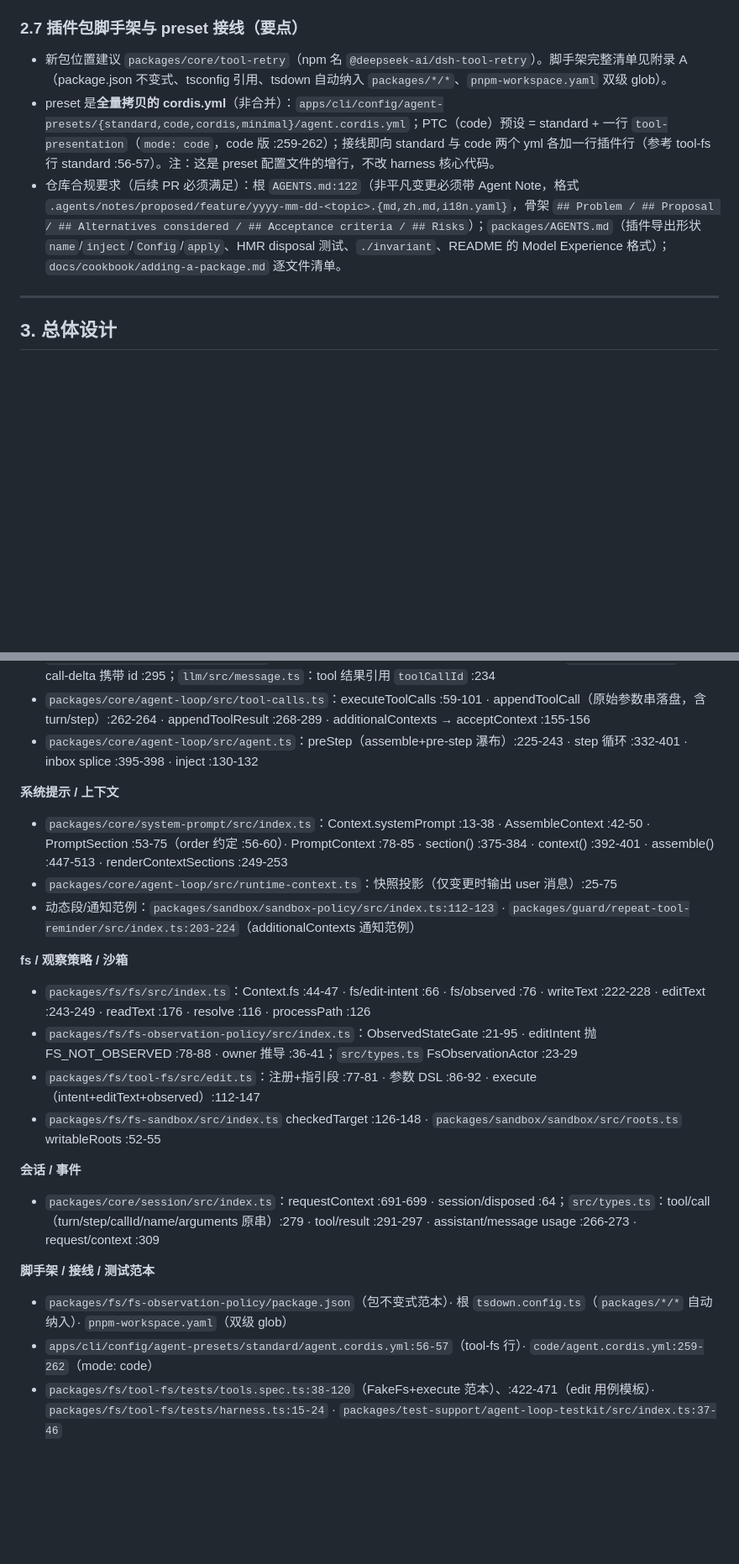
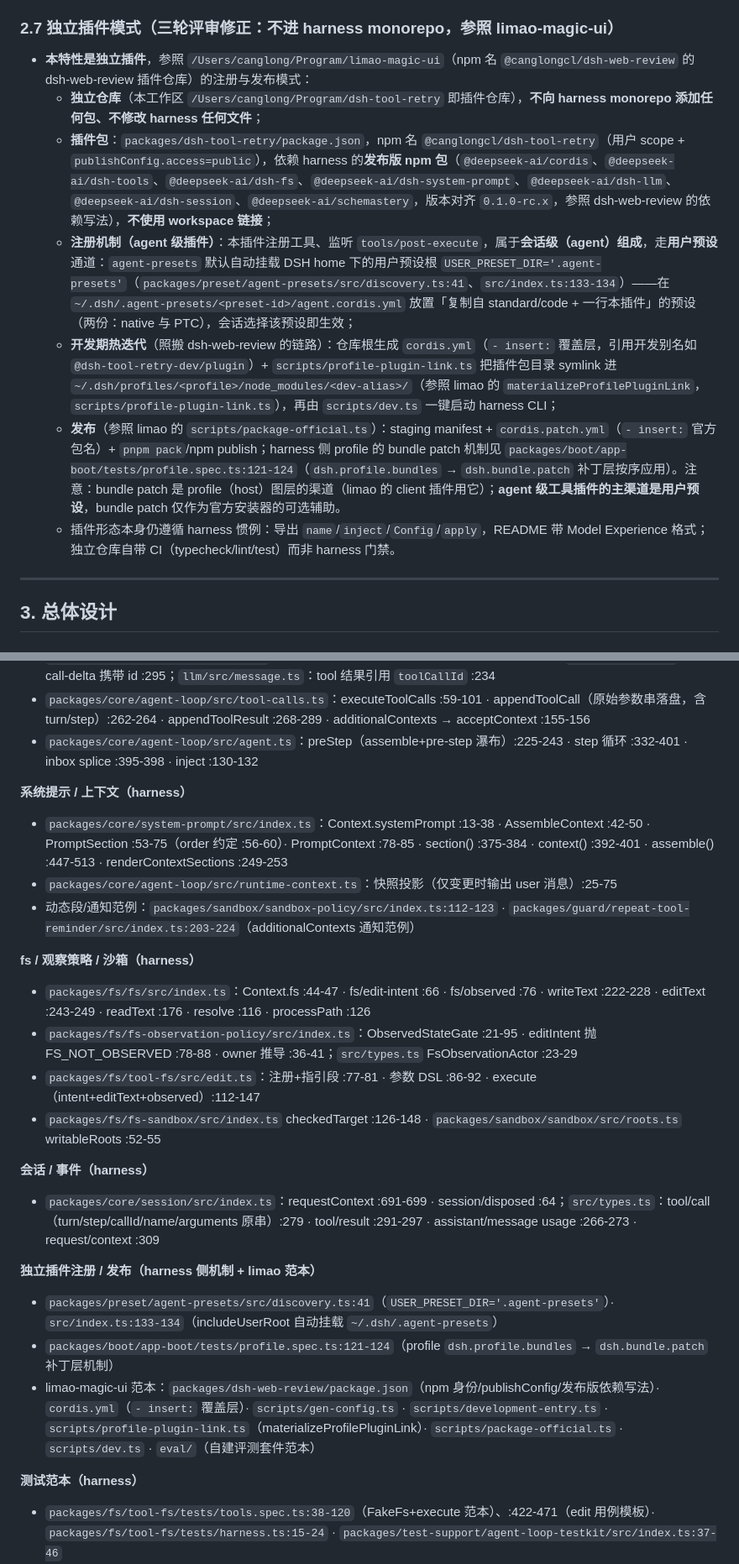
Before and after one commit to CanglongCl/dsh-tool-retry, a Markdown page: docs/tool-calling-checkpoint-replay-plan.md, 2 parts joined by grey strips. Shown at 84% size. Drawn GitHub-style; blank space fills up the shorter version.

```diff
--- a/docs/tool-calling-checkpoint-replay-plan.md
+++ b/docs/tool-calling-checkpoint-replay-plan.md
@@ -94,11 +95,15 @@ ctx.emit('fs/observed', target, { kind: 'present', version: outcome.version }, e
   - code 与 both 的精确区分无法通过公开 API 获得，也**不需要**：只要 run_code 可见，就下发 PTC 版文案——both 模式下 `run_code` 同样可调用，文案成立。
 - 使用位置：(a) 静态 system prompt 段的 `text` 提供函数里，用 `context.scope` 探测并切换 A/B 两版文案；(b) post-execute 监听器里，用 `exec.agent` 探测并选择 C/D 两版通知。
 
-### 2.7 插件包脚手架与 preset 接线（要点）
+### 2.7 独立插件模式（三轮评审修正：不进 harness monorepo，参照 limao-magic-ui）
 
-- 新包位置建议 `packages/core/tool-retry`（npm 名 `@deepseek-ai/dsh-tool-retry`）。脚手架完整清单见附录 A（package.json 不变式、tsconfig 引用、tsdown 自动纳入 `packages/*/*`、`pnpm-workspace.yaml` 双级 glob）。
-- preset 是**全量拷贝的 cordis.yml**（非合并）：`apps/cli/config/agent-presets/{standard,code,cordis,minimal}/agent.cordis.yml`；PTC（code）预设 = standard + 一行 `tool-presentation`（`mode: code`，code 版 :259-262）；接线即向 standard 与 code 两个 yml 各加一行插件行（参考 tool-fs 行 standard :56-57）。注：这是 preset 配置文件的增行，不改 harness 核心代码。
-- 仓库合规要求（后续 PR 必须满足）：根 `AGENTS.md:122`（非平凡变更必须带 Agent Note，格式 `.agents/notes/proposed/feature/yyyy-mm-dd-<topic>.{md,zh.md,i18n.yaml}`，骨架 `## Problem / ## Proposal / ## Alternatives considered / ## Acceptance criteria / ## Risks`）；`packages/AGENTS.md`（插件导出形状 `name`/`inject`/`Config`/`apply`、HMR disposal 测试、`./invariant`、README 的 Model Experience 格式）；`docs/cookbook/adding-a-package.md` 逐文件清单。
+- **本特性是独立插件**，参照 `/Users/canglong/Program/limao-magic-ui`（npm 名 `@canglongcl/dsh-web-review` 的 dsh-web-review 插件仓库）的注册与发布模式：
+  - **独立仓库**（本工作区 `/Users/canglong/Program/dsh-tool-retry` 即插件仓库），**不向 harness monorepo 添加任何包、不修改 harness 任何文件**；
+  - **插件包**：`packages/dsh-tool-retry/package.json`，npm 名 `@canglongcl/dsh-tool-retry`（用户 scope + `publishConfig.access=public`），依赖 harness 的**发布版 npm 包**（`@deepseek-ai/cordis`、`@deepseek-ai/dsh-tools`、`@deepseek-ai/dsh-fs`、`@deepseek-ai/dsh-system-prompt`、`@deepseek-ai/dsh-llm`、`@deepseek-ai/dsh-session`、`@deepseek-ai/schemastery`，版本对齐 `0.1.0-rc.x`，参照 dsh-web-review 的依赖写法），**不使用 workspace 链接**；
+  - **注册机制（agent 级插件）**：本插件注册工具、监听 `tools/post-execute`，属于**会话级（agent）组成**，走**用户预设**通道：`agent-presets` 默认自动挂载 DSH home 下的用户预设根 `USER_PRESET_DIR='.agent-presets'`（`packages/preset/agent-presets/src/discovery.ts:41`、`src/index.ts:133-134`）——在 `~/.dsh/.agent-presets/<preset-id>/agent.cordis.yml` 放置「复制自 standard/code + 一行本插件」的预设（两份：native 与 PTC），会话选择该预设即生效；
+  - **开发期热迭代**（照搬 dsh-web-review 的链路）：仓库根生成 `cordis.yml`（`- insert:` 覆盖层，引用开发别名如 `@dsh-tool-retry-dev/plugin`）+ `scripts/profile-plugin-link.ts` 把插件包目录 symlink 进 `~/.dsh/profiles/<profile>/node_modules/<dev-alias>/`（参照 limao 的 `materializeProfilePluginLink`，`scripts/profile-plugin-link.ts`），再由 `scripts/dev.ts` 一键启动 harness CLI；
+  - **发布**（参照 limao 的 `scripts/package-official.ts`）：staging manifest + `cordis.patch.yml`（`- insert:` 官方包名）+ `pnpm pack`/npm publish；harness 侧 profile 的 bundle patch 机制见 `packages/boot/app-boot/tests/profile.spec.ts:121-124`（`dsh.profile.bundles` → `dsh.bundle.patch` 补丁层按序应用）。注意：bundle patch 是 profile（host）图层的渠道（limao 的 client 插件用它）；**agent 级工具插件的主渠道是用户预设**，bundle patch 仅作为官方安装器的可选辅助。
+  - 插件形态本身仍遵循 harness 惯例：导出 `name`/`inject`/`Config`/`apply`，README 带 Model Experience 格式；独立仓库自带 CI（typecheck/lint/test）而非 harness 门禁。
 
 ---
 
@@ -336,23 +342,26 @@ tools/post-execute 瀑布  ← 本特性监听器（"after-tool-calling"）
 - `packages/core/agent-loop/src/tool-calls.ts`：executeToolCalls :59-101 · appendToolCall（原始参数串落盘，含 turn/step）:262-264 · appendToolResult :268-289 · additionalContexts → acceptContext :155-156
 - `packages/core/agent-loop/src/agent.ts`：preStep（assemble+pre-step 瀑布）:225-243 · step 循环 :332-401 · inbox splice :395-398 · inject :130-132
 
-**系统提示 / 上下文**
+**系统提示 / 上下文（harness）**
 - `packages/core/system-prompt/src/index.ts`：Context.systemPrompt :13-38 · AssembleContext :42-50 · PromptSection :53-75（order 约定 :56-60）· PromptContext :78-85 · section() :375-384 · context() :392-401 · assemble() :447-513 · renderContextSections :249-253
 - `packages/core/agent-loop/src/runtime-context.ts`：快照投影（仅变更时输出 user 消息）:25-75
 - 动态段/通知范例：`packages/sandbox/sandbox-policy/src/index.ts:112-123` · `packages/guard/repeat-tool-reminder/src/index.ts:203-224`（additionalContexts 通知范例）
 
-**fs / 观察策略 / 沙箱**
+**fs / 观察策略 / 沙箱（harness）**
 - `packages/fs/fs/src/index.ts`：Context.fs :44-47 · fs/edit-intent :66 · fs/observed :76 · writeText :222-228 · editText :243-249 · readText :176 · resolve :116 · processPath :126
 - `packages/fs/fs-observation-policy/src/index.ts`：ObservedStateGate :21-95 · editIntent 抛 FS_NOT_OBSERVED :78-88 · owner 推导 :36-41；`src/types.ts` FsObservationActor :23-29
 - `packages/fs/tool-fs/src/edit.ts`：注册+指引段 :77-81 · 参数 DSL :86-92 · execute（intent+editText+observed）:112-147
 - `packages/fs/fs-sandbox/src/index.ts` checkedTarget :126-148 · `packages/sandbox/sandbox/src/roots.ts` writableRoots :52-55
 
-**会话 / 事件**
+**会话 / 事件（harness）**
 - `packages/core/session/src/index.ts`：requestContext :691-699 · session/disposed :64；`src/types.ts`：tool/call（turn/step/callId/name/arguments 原串）:279 · tool/result :291-297 · assistant/message usage :266-273 · request/context :309
 
-**脚手架 / 接线 / 测试范本**
-- `packages/fs/fs-observation-policy/package.json`（包不变式范本）· 根 `tsdown.config.ts`（`packages/*/*` 自动纳入）· `pnpm-workspace.yaml`（双级 glob）
-- `apps/cli/config/agent-presets/standard/agent.cordis.yml:56-57`（tool-fs 行）· `code/agent.cordis.yml:259-262`（mode: code）
+**独立插件注册 / 发布（harness 侧机制 + limao 范本）**
+- `packages/preset/agent-presets/src/discovery.ts:41`（`USER_PRESET_DIR='.agent-presets'`）· `src/index.ts:133-134`（includeUserRoot 自动挂载 `~/.dsh/.agent-presets`）
+- `packages/boot/app-boot/tests/profile.spec.ts:121-124`（profile `dsh.profile.bundles` → `dsh.bundle.patch` 补丁层机制）
+- limao-magic-ui 范本：`packages/dsh-web-review/package.json`（npm 身份/publishConfig/发布版依赖写法）· `cordis.yml`（`- insert:` 覆盖层）· `scripts/gen-config.ts` · `scripts/development-entry.ts` · `scripts/profile-plugin-link.ts`（materializeProfilePluginLink）· `scripts/package-official.ts` · `scripts/dev.ts` · `eval/`（自建评测套件范本）
+
+**测试范本（harness）**
 - `packages/fs/tool-fs/tests/tools.spec.ts:38-120`（FakeFs+execute 范本）、:422-471（edit 用例模板）· `packages/fs/tool-fs/tests/harness.ts:15-24` · `packages/test-support/agent-loop-testkit/src/index.ts:37-46`
 - `packages/test-support/llm-replay`（keyless A/B 引擎，`replay.override.json`）· `examples/jsonrpc-agent`（BENCHMARK.md 指引的最小基准）· `packages/spill/spill-local/src/store.ts:27-30`（临时目录惯例）
 
```
Also changed, not shown: other parts of docs/tool-calling-checkpoint-replay-plan.md (+34 -32 lines).
